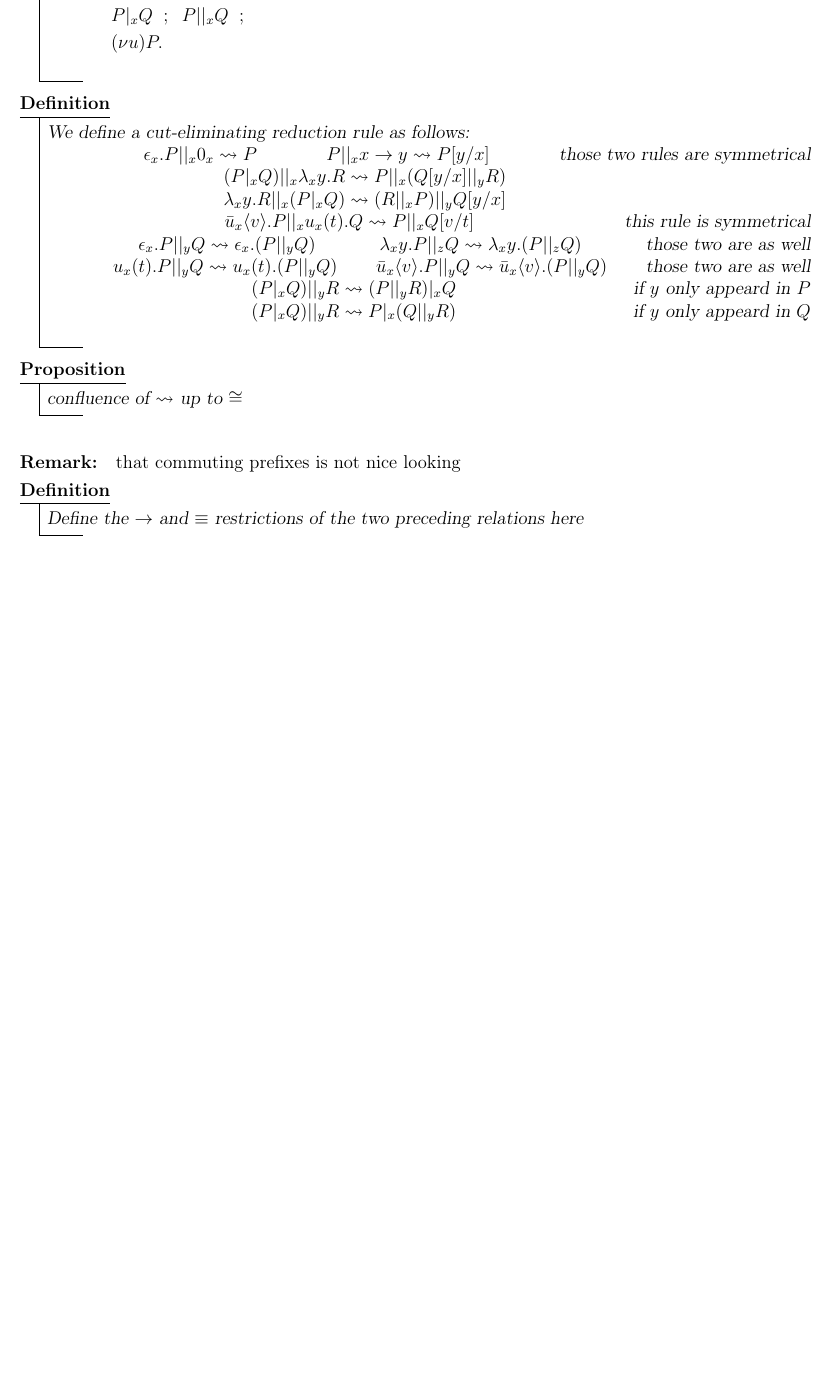
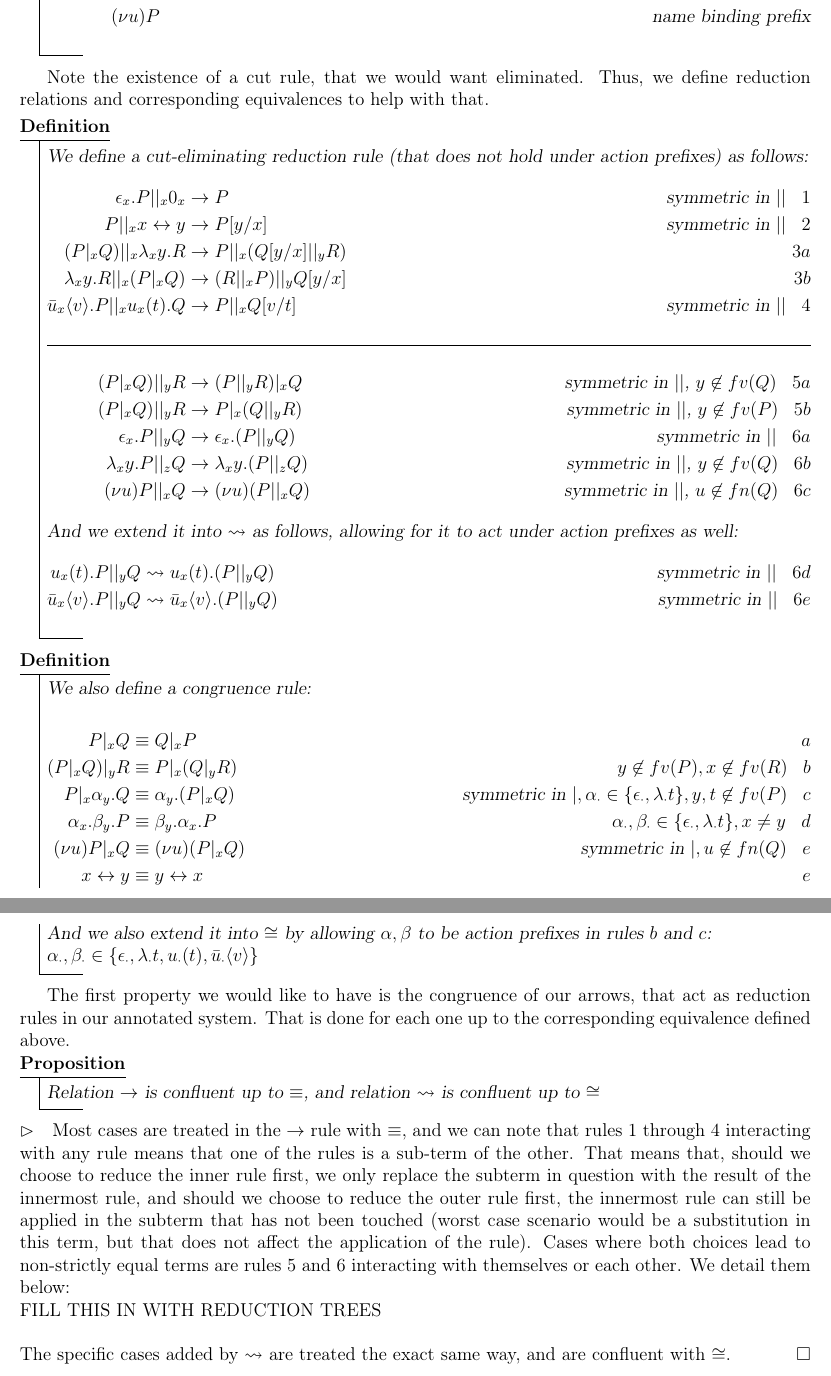
Before and after one commit to JujuYuki/continuations, a LaTeX document (report/main.tex, which reads report/definitions.tex, report/mystyle.sty): part of page 3 of 6 before the commit and two parts of pages 3 and 4 of 7 after it, the two joined at a grey line, cut at the place of the change, the shorter picture padded with empty space. Compiled offline with LaTeX, dvips and Ghostscript.

Commit message:
more work on definitions. TODO: derivation trees for the proof of confluence (already checked on paper, need to write it down in tikz)

```diff
--- a/report/definitions.tex
+++ b/report/definitions.tex
@@ -15,31 +16,57 @@
 \begin{definition}
 The annotated terms are defined by the following grammar:
-\begin{flalign*}P,Q::= & x\to y\;\; ; \;\; 0_x\;\; ; &\\
-& \epsilon_x.P\;\; ; \;\; \lambda_xy.P\;\; ; &\\
-& u_x(t).P\;\; ; \;\; \bar{u}_x\langle v\rangle.P\;\; ; &\\
-& P |_x Q\;\; ; \;\; P ||_x Q \;\; ; &\\
-& (\nu u) P. &
+\begin{flalign*}P,Q::= & x\tto y\;\; ; \;\; 0_x\;\; ; &\text{base terms}&\\
+& \epsilon_x.P\;\; ; \;\; \lambda_xy.P\;\; ; &\text{inactive prefixes}&\\
+& u_x(t).P\;\; ; \;\; \bar{u}_x\langle v\rangle.P\;\; ; &\text{action prefixes}&\\
+& P |_x Q\;\; ; \;\; P ||_x Q \;\; ; &\text{parallel and cut}&\\
+& (\nu u) P &\text{name binding prefix}&
+\end{flalign*}
+\end{definition}
+
+Note the existence of a cut rule, that we would want eliminated. Thus, we define reduction relations and corresponding equivalences to help with that.
+\begin{definition}
+We define a cut-eliminating reduction rule (that does not hold under action prefixes) as follows:
+\begin{flalign*}
+\epsilon_x.P||_x 0_x &\to P &\text{symmetric in }||\;\;\;1\\
+P||_x x\tto y &\to P[y/x] &\text{symmetric in }||\;\;\;2\\
+(P|_xQ)||_x \lambda_xy.R &\to P||_x (Q[y/x] ||_y R) &3a\\
+\lambda_xy.R ||_x (P|_xQ) &\to (R||_xP)||_y Q[y/x] &3b\\
+\bar{u}_x\langle v \rangle.P||_x u_x(t).Q &\to P ||_x Q[v/t] &\text{symmetric in }||\;\;\;4\\~\\
+\hline\\
+(P|_xQ)||_yR &\to (P||_yR)|_xQ &\text{symmetric in $||$, }y\not\in fv(Q)\;\;\;5a\\
+(P|_xQ)||_yR &\to P|_x(Q||_yR) &\text{symmetric in $||$, }y\not\in fv(P)\;\;\;5b\\
+\epsilon_x.P||_yQ &\to \epsilon_x.(P||_yQ) &\text{symmetric in $||$}\;\;\;6a\\
+\lambda_xy.P||_zQ &\to \lambda_xy.(P||_zQ) &\text{symmetric in $||$, }y\not\in fv(Q)\;\;\;6b\\
+(\nu u)P ||_x Q &\to (\nu u)(P||_xQ) &\text{symmetric in $||$, }u\not\in fn(Q)\;\;\;6c
+\end{flalign*}
+And we extend it into $\leadsto$ as follows, allowing for it to act under action prefixes as well:
+\begin{flalign*}
+u_x(t).P||_yQ &\leadsto u_x(t).(P||_yQ) &\text{symmetric in }||\;\;\;6d\\
+\bar{u}_x\langle v \rangle.P||_yQ &\leadsto \bar{u}_x\langle v \rangle.(P||_yQ) &\text{symmetric in }||\;\;\;6e
 \end{flalign*}
 \end{definition}
 
 \begin{definition}
-We define a cut-eliminating reduction rule as follows:\\
-\indent\hfill$\epsilon_x.P||_x 0_x \leadsto P$\hfill $P||_x x\to y \leadsto P[y/x]$\hfill those two rules are symmetrical\\
-\indent\hfill$(P|_xQ)||_x \lambda_xy.R \leadsto P||_x (Q[y/x] ||_y R)$\hfill~\hfill~\\
-\indent\hfill$\lambda_xy.R ||_x (P|_xQ) \leadsto (R||_xP)||_y Q[y/x]$\hfill~\hfill~\\
-\indent\hfill$\bar{u}_x\langle v \rangle.P||_x u_x(t).Q \leadsto P ||_x Q[v/t]$\hfill this rule is symmetrical\\
-\indent\hfill$\epsilon_x.P||_yQ \leadsto \epsilon_x.(P||_yQ)$\hfill$\lambda_xy.P||_zQ \leadsto \lambda_xy.(P||_zQ)$\hfill those two are as well\\
-\indent\hfill$u_x(t).P||_yQ \leadsto u_x(t).(P||_yQ)$\hfill$\bar{u}_x\langle v \rangle.P||_yQ \leadsto \bar{u}_x\langle v \rangle.(P||_yQ)$\hfill those two are as well\\
-\indent\hfill$(P|_xQ)||_yR \leadsto (P||_yR)|_xQ$\hfill if $y$ only appeard in $P$\\
-\indent\hfill$(P|_xQ)||_yR \leadsto P|_x(Q||_yR)$\hfill if $y$ only appeard in $Q$\\
+We also define a congruence rule:
+\begin{flalign*}
+P|_xQ &\equiv Q|_xP & a\\
+(P|_xQ)|_yR &\equiv P|_x(Q|_yR) &y\not\in fv(P), x\not\in fv(R)\;\;\;b\\
+P|_x \alpha_y.Q &\equiv \alpha_y.(P|_xQ) &\text{symmetric in }|, \alpha_{\cdot}\in\{\epsilon_{\cdot},\lambda_{\cdot} t\}, y,t\not\in fv(P)\;\;\;c\\
+\alpha_x.\beta_y.P &\equiv \beta_y.\alpha_x.P &\alpha_{\cdot},\beta_{\cdot}\in\{\epsilon_{\cdot},\lambda_{\cdot} t\},x\neq y\;\;\;d\\
+(\nu u) P |_x Q &\equiv (\nu u)(P |_x Q)&\text{symmetric in }|, u\not\in fn(Q)\;\;\;e\\
+x\tto y &\equiv y\tto x & e
+\end{flalign*}
+And we also extend it into $\cong$ by allowing $\alpha,\beta$ to be action prefixes in rules $b$ and $c$:\\
+$\alpha_\cdot,\beta_\cdot \in \{\epsilon_\cdot,\lambda_\cdot t,u_\cdot(t),\bar{u}_\cdot\langle v\rangle\}$
 \end{definition}
 
+The first property we would like to have is the congruence of our arrows, that act as reduction rules in our annotated system. That is done for each one up to the corresponding equivalence defined above.
 \begin{proposition}
-confluence of $\leadsto$ up to $\cong$
+Relation $\to$ is confluent up to $\equiv$, and relation $\leadsto$ is confluent up to $\cong$
 \end{proposition}
 
-\remark that commuting prefixes is not nice looking
-
-\begin{definition}
-Define the $\to$ and $\equiv$ restrictions of the two preceding relations here
-\end{definition}
+\begin{myproof}
+Most cases are treated in the $\to$ rule with $\equiv$, and we can note that rules 1 through 4 interacting with any rule means that one of the rules is a sub-term of the other. That means that, should we choose to reduce the inner rule first, we only replace the subterm in question with the result of the innermost rule, and should we choose to reduce the outer rule first, the innermost rule can still be applied in the subterm that has not been touched (worst case scenario would be a substitution in this term, but that does not affect the application of the rule). Cases where both choices lead to non-strictly equal terms are rules 5 and 6 interacting with themselves or each other. We detail them below:\\
+FILL THIS IN WITH REDUCTION TREES\\~\\
+The specific cases added by $\leadsto$ are treated the exact same way, and are confluent with $\cong$.
+\end{myproof}
--- a/report/mystyle.sty
+++ b/report/mystyle.sty
@@ -73,6 +73,7 @@
 \newcommand{\logwith}{\ensuremath\&}
 \newcommand{\logplus}{\ensuremath\oplus}
 \newcommand{\logtensor}{\ensuremath\otimes}
+\newcommand{\tto}{\leftrightarrow}
 
 \newcommand{\A}{\ensuremath{\mathbb{A}}\xspace}
 \newcommand{\B}{\ensuremath{\mathbb{B}}\xspace}
```
Also changed, not shown: report/main.pdf, report/definitions.tex (1 more changed lines).
